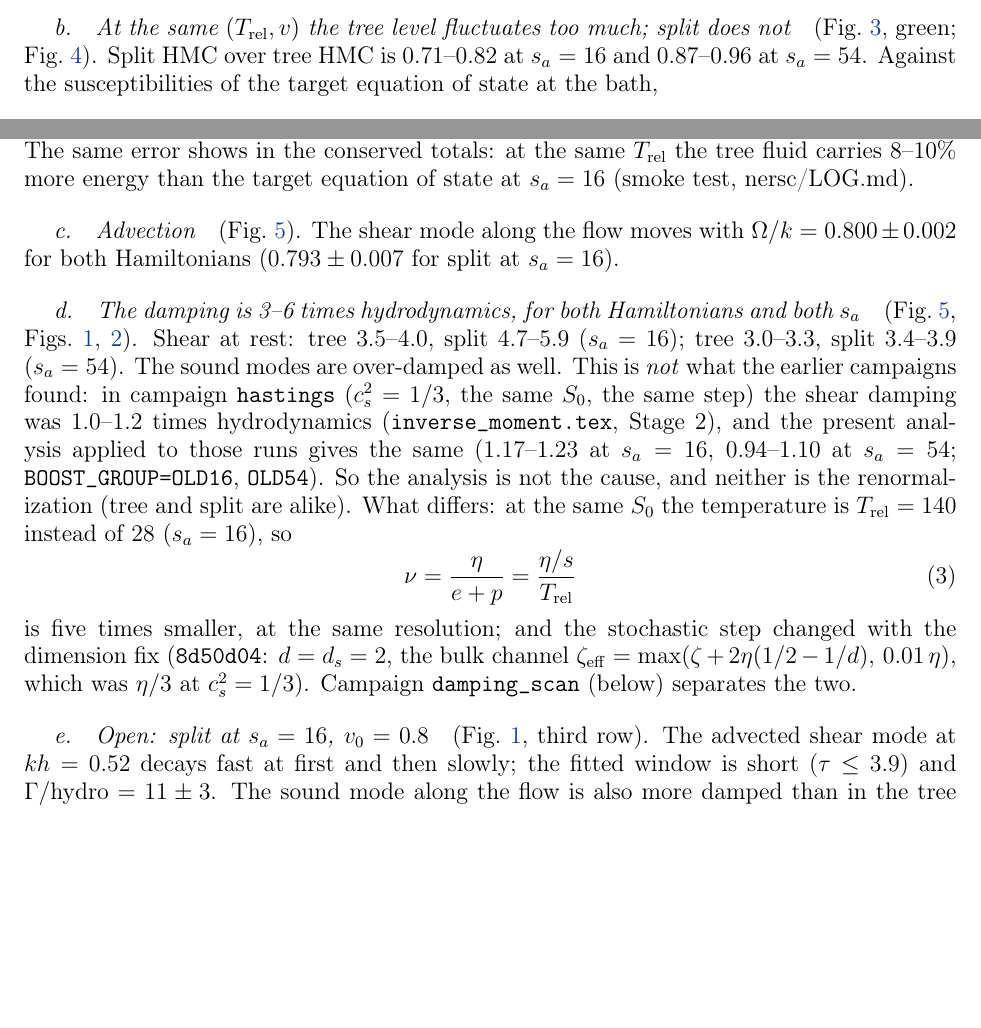
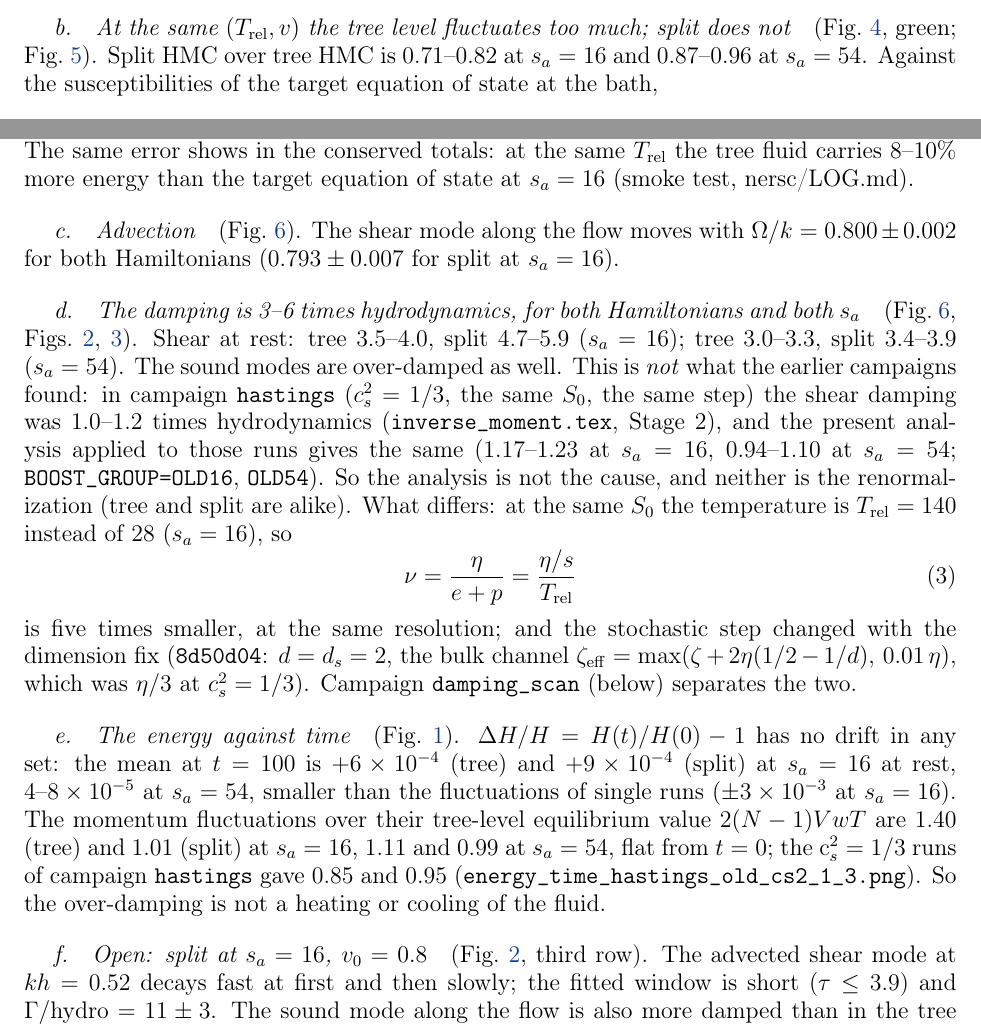
Before and after one commit to derek-teaney/stochastic-sph, a LaTeX paper (docs/split_dynamics.tex): two parts of page 3 of 8 before the commit and two parts of page 3 of 9 after it, joined at a grey line, cut so that both start at the same text, the shorter picture padded with empty space. Compiled offline with pdfLaTeX.

Commit message:
energy against time (examples/energy_time.jl): no drift of H in hastings_bath, tree or split; momentum fluctuations flat; figure in split_dynamics.tex
Co-Authored-By: Claude Opus 5.5 <noreply@anthropic.com>

```diff
--- a/docs/split_dynamics.tex
+++ b/docs/split_dynamics.tex
@@ -137,3 +137,9 @@ is five times smaller, at the same resolution; and the stochastic step changed w
 the bulk channel $\zeta_{\rm eff}=\max(\zeta+2\eta(1/2-1/d),\,0.01\,\eta)$, which was $\eta/3$ at $c_s^2=1/3$).  Campaign
 \texttt{damping\_scan} (below) separates the two.
 
+\paragraph{The energy against time} (\Fig{fig:energy}).  $\Delta H/H=H(t)/H(0)-1$ has no drift in any set: the mean at $t=100$ is
+$+6\times10^{-4}$ (tree) and $+9\times10^{-4}$ (split) at $s_a=16$ at rest, $4$--$8\times10^{-5}$ at $s_a=54$, smaller than the
+fluctuations of single runs ($\pm3\times10^{-3}$ at $s_a=16$).  The momentum fluctuations over their tree-level equilibrium value
+$2(N-1)VwT$ are $1.40$ (tree) and $1.01$ (split) at $s_a=16$, $1.11$ and $0.99$ at $s_a=54$, flat from $t=0$; the c$_s^2=1/3$ runs of
+campaign \texttt{hastings} gave $0.85$ and $0.95$ (\texttt{energy\_time\_hastings\_old\_cs2\_1\_3.png}).  So the over-damping is not a
+heating or cooling of the fluid.
@@ -140,3 +154,6 @@ the bulk channel $\zeta_{\rm eff}=\max(\zeta+2\eta(1/2-1/d),\,0.01\,\eta)$, whic
+\label{fig:energy}
+\end{figure}
+
 \paragraph{Open: split at $s_a=16$, $v_0=0.8$} (\Fig{fig:corr16}, third row).  The advected shear mode at $kh=0.52$ decays fast at first and then
 slowly; the fitted window is short ($\tau\le3.9$) and $\Gamma/\text{hydro}=11\pm3$.  The sound mode along the flow is also more damped
 than in the tree runs.  Not understood yet; $s_a=54$ shows nothing of the kind.
```
Also changed, not shown: docs/figs/energy_time_hastings_bath.png (added), docs/figs/energy_time_hastings_old_cs2_1_3.png (added), docs/split_dynamics.tex (8 more changed lines), 1 other file.
